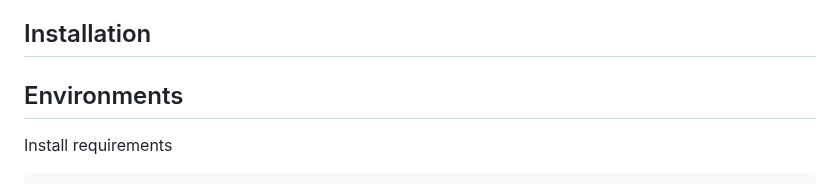
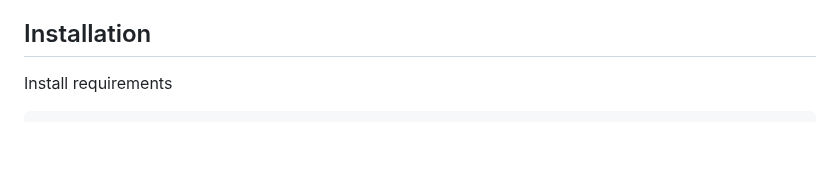
Before and after one commit to narayanlongani/GGSLAM, a Markdown page: README.md, the part around the change. GitHub-like rendering; blank space fills up the shorter version.

````diff
--- a/README.md
+++ b/README.md
@@ -51,8 +51,6 @@ Simultaneous Localization and Mapping (SLAM) is crucial for applications such as
 by Tracking Anything to segment objects effectively, enabling the real-time construction of high-quality 3D maps. By applying Gaussian Grouping, the system efficiently identifies static objects while integrating object-level data, maintaining the accuracy of traditional Gaussian Splatting-based SLAM. Experimental results demonstrate the system’s high accuracy and efficiency across various environments, enhancing object recognition and interaction for robots, as well as enabling natural interactions with virtual objects in VR/AR applications. This study advances SLAM technologies by providing a high-quality 3D reconstruction method that incorporates object-level information, expanding its applicability to diverse domains. </details>
 
 ## Installation
-
-## Environments
 Install requirements
 ```bash
 conda create -n gsicpslam python==3.9
````
